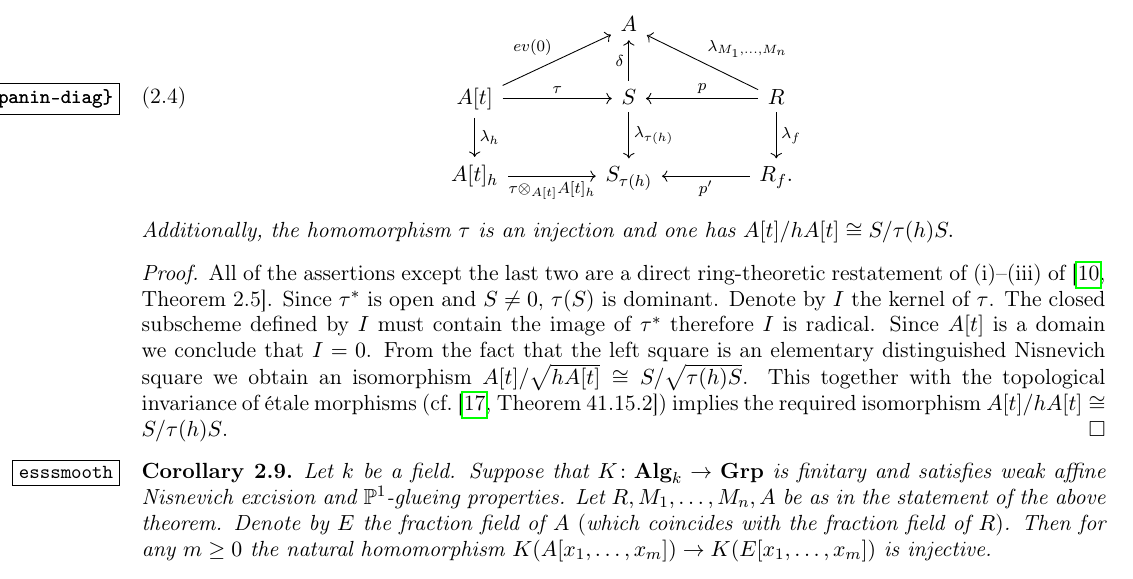
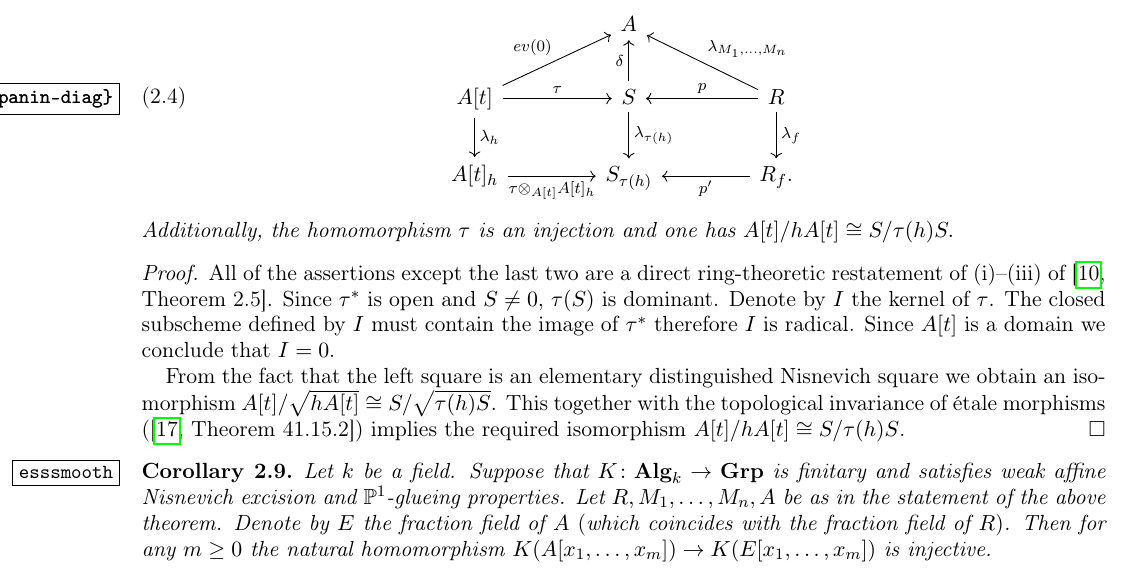
Before and after one commit to sxhya/f4paper, a LaTeX paper (nisnevich2.tex): part of page 4 of 14, cut so that both start at the same text. Compiled offline with pdfLaTeX.

Commit message:
Write down some argument

```diff
--- a/nisnevich2.tex
+++ b/nisnevich2.tex
@@ -203,7 +203,9 @@ Additionally, the homomorphism $\tau$ is an injection and one has $A[t]/hA[t]\co
 \begin{proof}
  All of the assertions except the last two are a direct ring-theoretic restatement of (i)--(iii) of~\cite[Theorem~2.5]{Pa19}.
 	Since $\tau^*$ is open and $S\neq 0$, $\tau(S)$ is dominant. Denote by $I$ the kernel of $\tau$. The closed subscheme defined by $I$ must contain the image of $\tau^*$ therefore $I$ is radical. Since $A[t]$ is a domain we conclude that $I=0$.
-	From the fact that the left square is an elementary distinguished Nisnevich square we obtain an isomorphism $A[t]/\sqrt{hA[t]}\cong S/\sqrt{\tau(h)S}$. This together with the topological invariance of {\'e}tale morphisms (cf.~\cite[Theorem~41.15.2]{stacks-project}) implies the required isomorphism $A[t]/hA[t]\cong S/\tau(h)S$.
+
+	From the fact that the left square is an elementary distinguished Nisnevich square we obtain an isomorphism $A[t]/\sqrt{hA[t]}\cong S/\sqrt{\tau(h)S}$. This together with the topological invariance of {\'e}tale morphisms (\cite[Theorem~41.15.2]{stacks-project}) implies the required isomorphism $A[t]/hA[t]\cong S/\tau(h)S$.
+	%More details: Set $X = \mathrm{Spec}(A[t]/h)$, $Y = \mathrm{Spec}(S/h)$. We need to show that the morphism $\tau' \colon Y \to X$ obtained from $\tau^*$ by restriction is an isomorphism. Set $Y_0 := Y \times_{X} X_\mathrm{red}$. From the fact that the left square is an elementary distinguished Nisnevich square we obtain that the composite morphism $Y_\mathrm{red} \not\hookrightarrow Y_0 \xrightarrow{\tau''} X_\mathrm{red}$ is an isomorphism, consequently since $\tau''$ is {\'e}tale, the closed embedding $(Y_0)_\mathrm{red} = Y_\mathrm{red} \not\hookrightarrow Y_0$ is also {\'e}tale, hence an open embedding, hence an isomorphism (see Milne Corollary~3.6, Proposition~3.10). Thus, we conclude that $\tau''$ is an isomorphism and hence by the topological invariance of {\'e}tale morphisms (Milne Theorem~3.23), so is $\tau'$. \end{comment}
 \end{proof}
 
 \begin{corollary}
```
